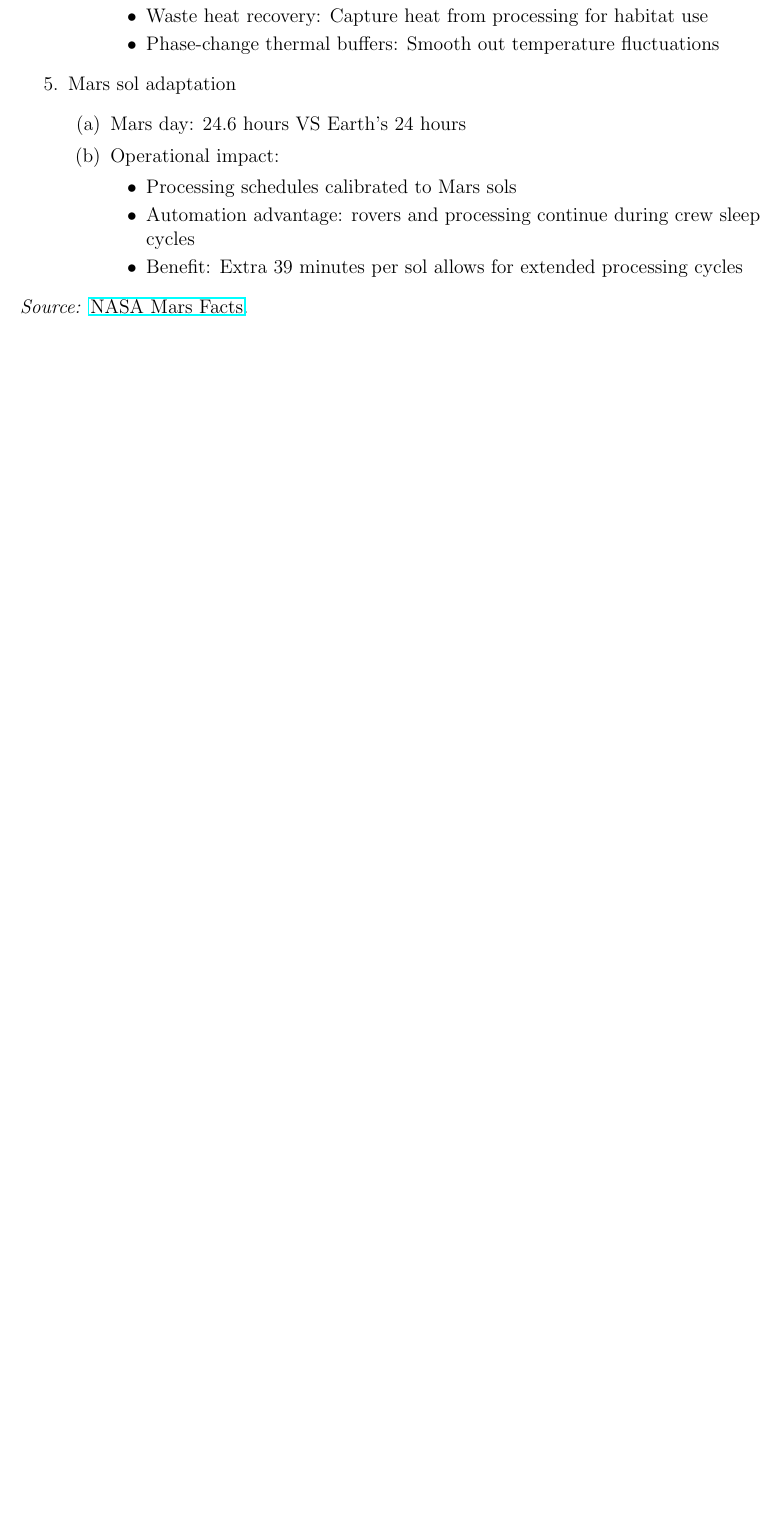
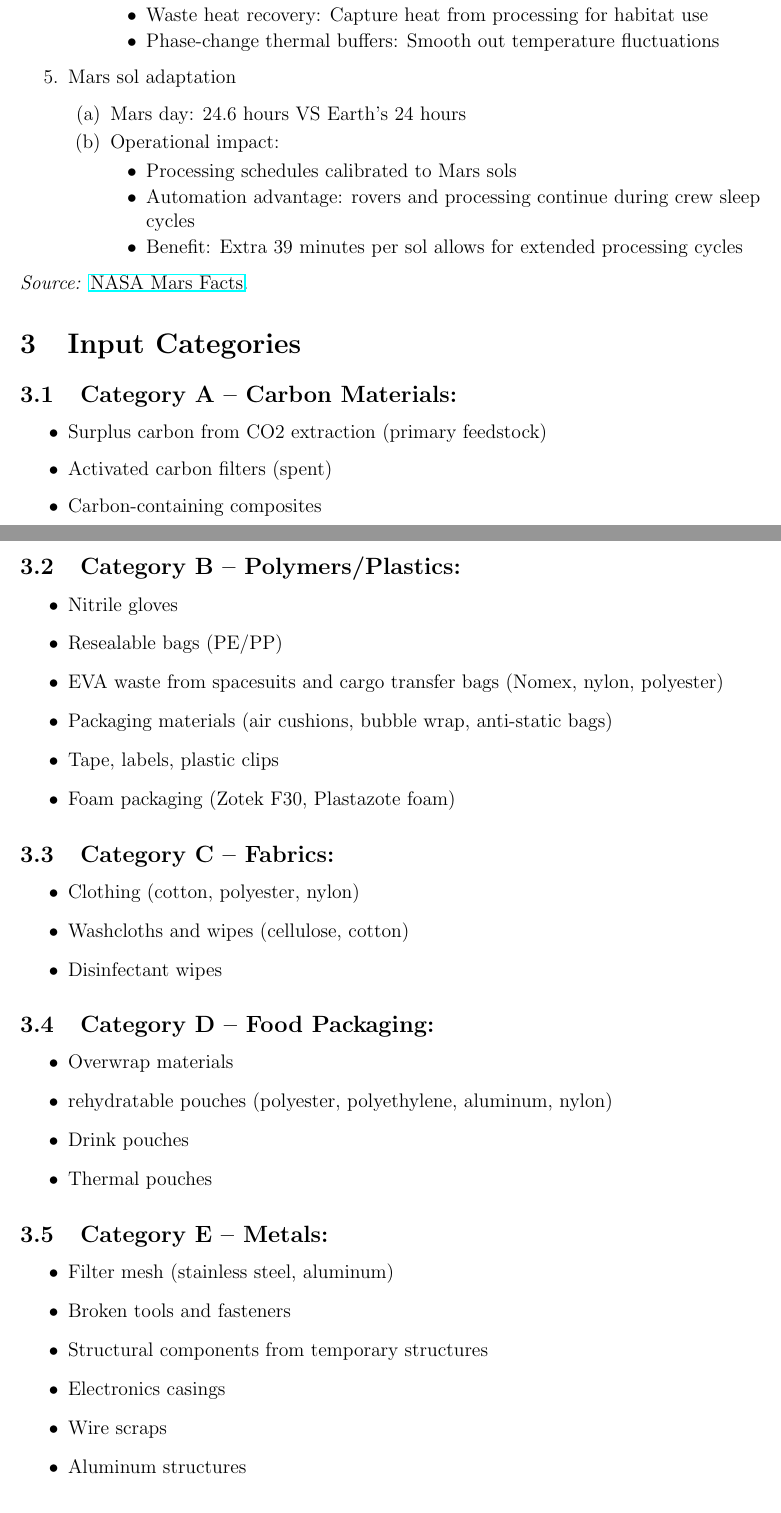
Before and after one commit to Terry-Ding/NASA-Space-App-Hackathon, a LaTeX document (NASA hackathon/research-paper/Project-Aurax.tex): part of page 3 of 4 before the commit and two parts of pages 3 and 4 of 5 after it, the two joined at a grey line, cut so that both start at the same text, the shorter picture padded with empty space. Compiled offline with pdfLaTeX.

Commit message:
input category done

```diff
--- a/NASA hackathon/research-paper/Project-Aurax.tex
+++ b/NASA hackathon/research-paper/Project-Aurax.tex
@@ -121,7 +121,50 @@ Waste behavior in Mars Environment
             \item Benefit: Extra 39 minutes per sol allows for extended processing cycles
         \end{itemize}
     \end{enumerate}
-
 \end{enumerate}
 
 \noindent\textit{Source:} \href{https://science.nasa.gov/mars/facts/}{NASA Mars Facts}.
+
+\section{Input Categories}
+
+\subsection{Category A -- Carbon Materials:}
+\begin{itemize}
+    \item Surplus carbon from CO2 extraction (primary feedstock)
+    \item Activated carbon filters (spent)
+    \item Carbon-containing composites
+\end{itemize}
+
+\subsection{Category B -- Polymers/Plastics: }
+\begin{itemize}
+    \item Nitrile gloves
+    \item Resealable bags (PE/PP)
+    \item EVA waste from spacesuits and cargo transfer bags (Nomex, nylon, polyester)
+    \item Packaging materials (air cushions, bubble wrap, anti-static bags)
+    \item Tape, labels, plastic clips
+    \item Foam packaging (Zotek F30, Plastazote foam)
+\end{itemize}
+
+\subsection{Category C -- Fabrics: }
+\begin{itemize}
+    \item Clothing (cotton, polyester, nylon)
+    \item Washcloths and wipes (cellulose, cotton)
+    \item Disinfectant wipes
+\end{itemize}
+
+\subsection{Category D -- Food Packaging: }
+\begin{itemize}
+    \item Overwrap materials
+    \item rehydratable pouches (polyester, polyethylene, aluminum, nylon)
+    \item Drink pouches
+    \item Thermal pouches
+\end{itemize}
+
+\subsection{Category E -- Metals: }
+\begin{itemize}
+    \item Filter mesh (stainless steel, aluminum)
+    \item Broken tools and fasteners
+    \item Structural components from temporary structures
+    \item Electronics casings
+    \item Wire scraps
+    \item Aluminum structures
+\end{itemize}
```
Also changed, not shown: NASA hackathon/research-paper/Project-Aurax.pdf, NASA hackathon/research-paper/Project-Aurax.tex (8 more changed lines), 4 other files.
